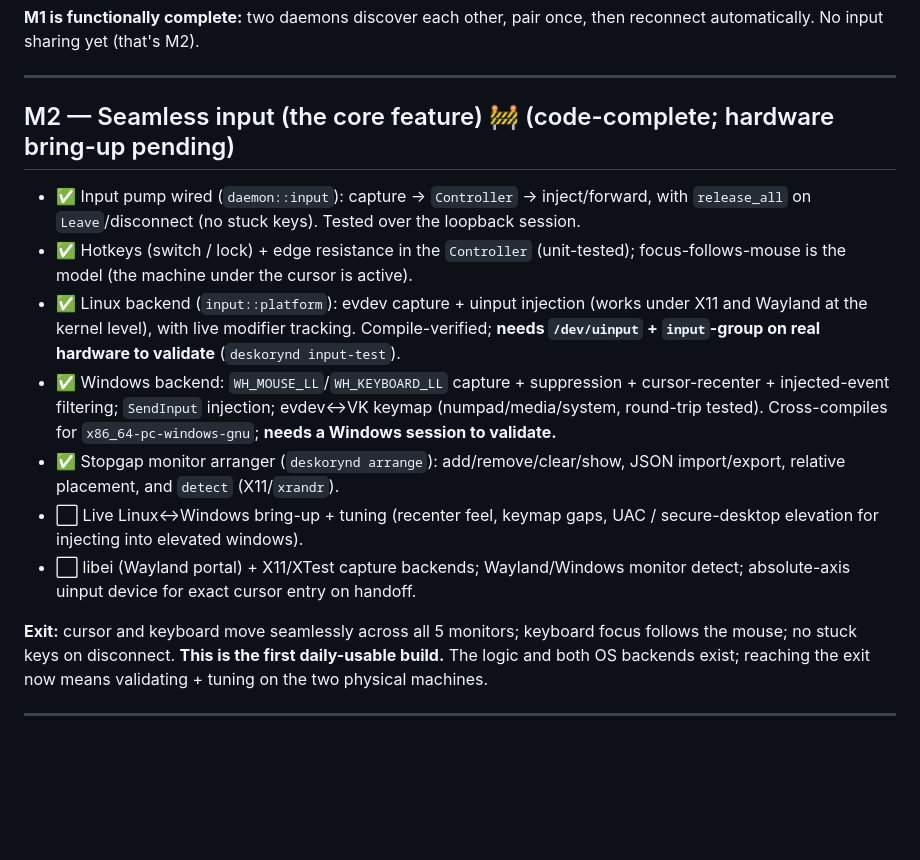
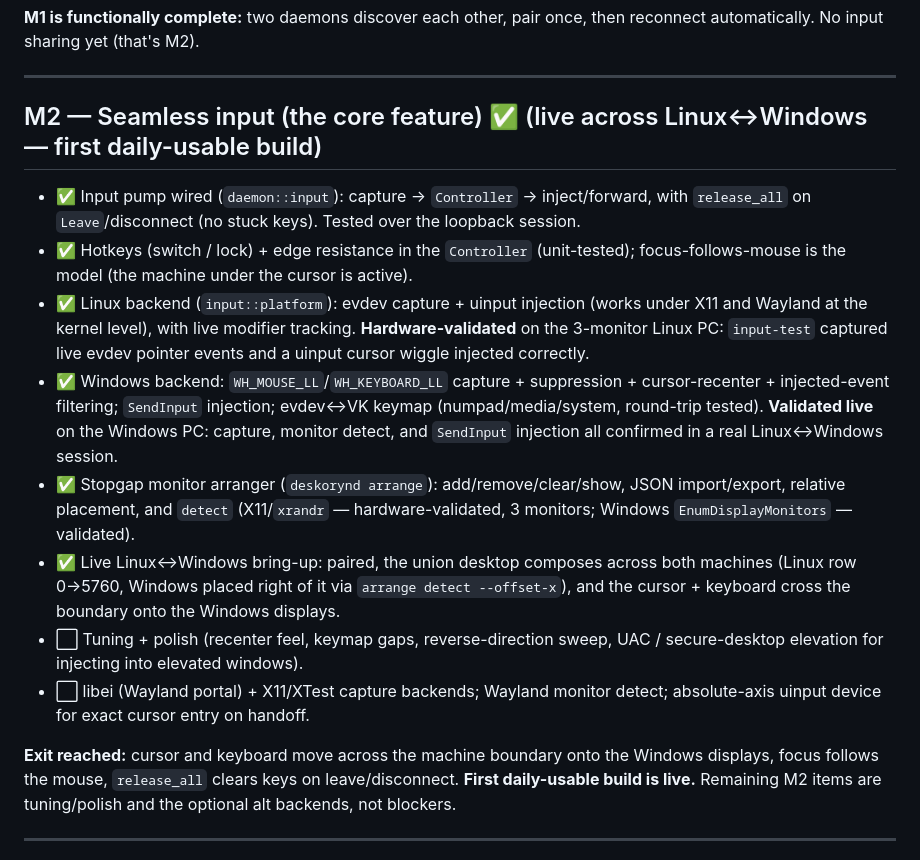
Before and after one commit to codesource/deskoryn, a Markdown page: docs/ROADMAP.md, the part around the change. Drawn GitHub-style; blank space fills up the shorter version.

Commit message:
docs(roadmap): mark M2 complete — input live across Linux↔Windows

```diff
--- a/docs/ROADMAP.md
+++ b/docs/ROADMAP.md
@@ -46,7 +46,7 @@ reconnect automatically. No input sharing yet (that's M2).
 
 ---
 
-## M2 — Seamless input (the core feature) 🚧 (code-complete; hardware bring-up pending)
+## M2 — Seamless input (the core feature) ✅ (live across Linux↔Windows — first daily-usable build)
 
 - ✅ Input pump wired (`daemon::input`): capture → `Controller` → inject/forward,
   with `release_all` on `Leave`/disconnect (no stuck keys). Tested over the
@@ -55,23 +55,29 @@ reconnect automatically. No input sharing yet (that's M2).
   focus-follows-mouse is the model (the machine under the cursor is active).
 - ✅ Linux backend (`input::platform`): evdev capture + uinput injection (works
   under X11 and Wayland at the kernel level), with live modifier tracking.
-  Compile-verified; **needs `/dev/uinput` + `input`-group on real hardware to
-  validate** (`deskorynd input-test`).
+  **Hardware-validated** on the 3-monitor Linux PC: `input-test` captured live
+  evdev pointer events and a uinput cursor wiggle injected correctly.
 - ✅ Windows backend: `WH_MOUSE_LL`/`WH_KEYBOARD_LL` capture + suppression +
   cursor-recenter + injected-event filtering; `SendInput` injection; evdev↔VK
-  keymap (numpad/media/system, round-trip tested). Cross-compiles for
-  `x86_64-pc-windows-gnu`; **needs a Windows session to validate.**
+  keymap (numpad/media/system, round-trip tested). **Validated live** on the
+  Windows PC: capture, monitor detect, and `SendInput` injection all confirmed
+  in a real Linux↔Windows session.
 - ✅ Stopgap monitor arranger (`deskorynd arrange`): add/remove/clear/show,
-  JSON import/export, relative placement, and `detect` (X11/`xrandr`).
-- ⬜ Live Linux↔Windows bring-up + tuning (recenter feel, keymap gaps, UAC /
+  JSON import/export, relative placement, and `detect` (X11/`xrandr` —
+  hardware-validated, 3 monitors; Windows `EnumDisplayMonitors` — validated).
+- ✅ Live Linux↔Windows bring-up: paired, the union desktop composes across both
+  machines (Linux row 0→5760, Windows placed right of it via
+  `arrange detect --offset-x`), and the cursor + keyboard cross the boundary onto
+  the Windows displays.
+- ⬜ Tuning + polish (recenter feel, keymap gaps, reverse-direction sweep, UAC /
   secure-desktop elevation for injecting into elevated windows).
-- ⬜ libei (Wayland portal) + X11/XTest capture backends; Wayland/Windows monitor
+- ⬜ libei (Wayland portal) + X11/XTest capture backends; Wayland monitor
   detect; absolute-axis uinput device for exact cursor entry on handoff.
 
-**Exit:** cursor and keyboard move seamlessly across all 5 monitors; keyboard
-focus follows the mouse; no stuck keys on disconnect. **This is the first
-daily-usable build.** The logic and both OS backends exist; reaching the exit
-now means validating + tuning on the two physical machines.
+**Exit reached:** cursor and keyboard move across the machine boundary onto the
+Windows displays, focus follows the mouse, `release_all` clears keys on
+leave/disconnect. **First daily-usable build is live.** Remaining M2 items are
+tuning/polish and the optional alt backends, not blockers.
 
 ---
 
```
